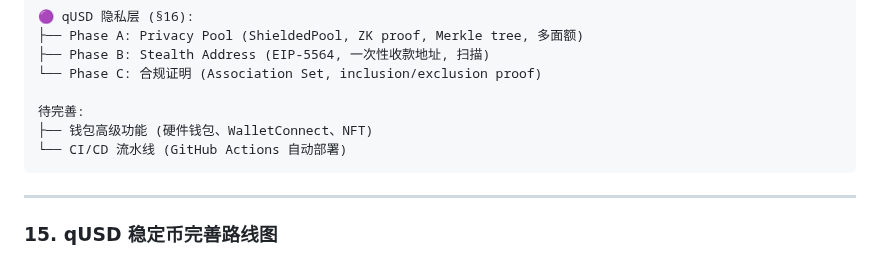
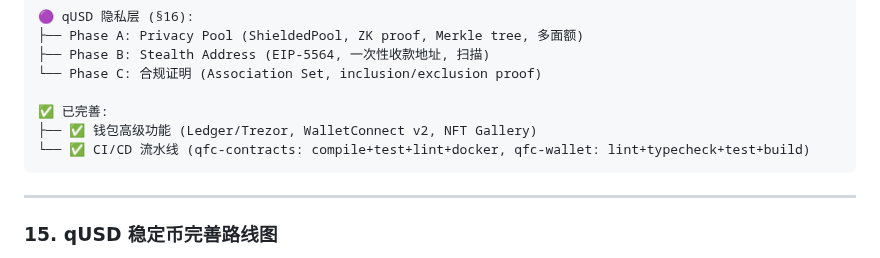
Before and after one commit to qfc-network/qfc-design, a Markdown page: 09-TODO-ROADMAP-CN.md, the part around the change. GitHub-like rendering.

````diff
--- a/09-TODO-ROADMAP-CN.md
+++ b/09-TODO-ROADMAP-CN.md
@@ -934,9 +934,9 @@ v2.0 AI 计算网络 (✅ 全部完成):
 ├── Phase B: Stealth Address (EIP-5564, 一次性收款地址, 扫描)
 └── Phase C: 合规证明 (Association Set, inclusion/exclusion proof)
 
-待完善:
-├── 钱包高级功能 (硬件钱包、WalletConnect、NFT)
-└── CI/CD 流水线 (GitHub Actions 自动部署)
+✅ 已完善:
+├── ✅ 钱包高级功能 (Ledger/Trezor, WalletConnect v2, NFT Gallery)
+└── ✅ CI/CD 流水线 (qfc-contracts: compile+test+lint+docker, qfc-wallet: lint+typecheck+test+build)
 ```
 
 ---
````
Also changed, not shown: 09-TODO-ROADMAP-EN.md (+3 -3 lines).
